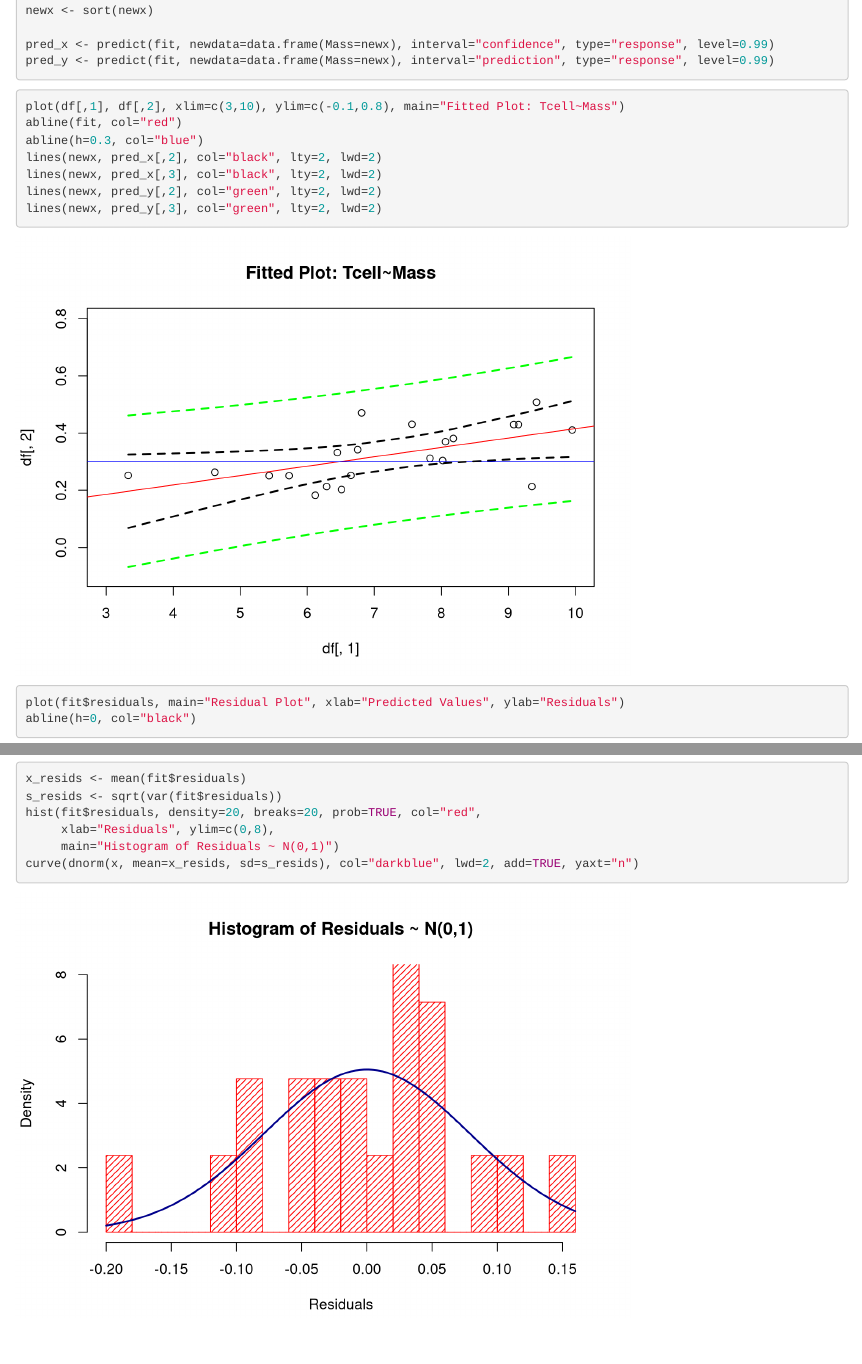
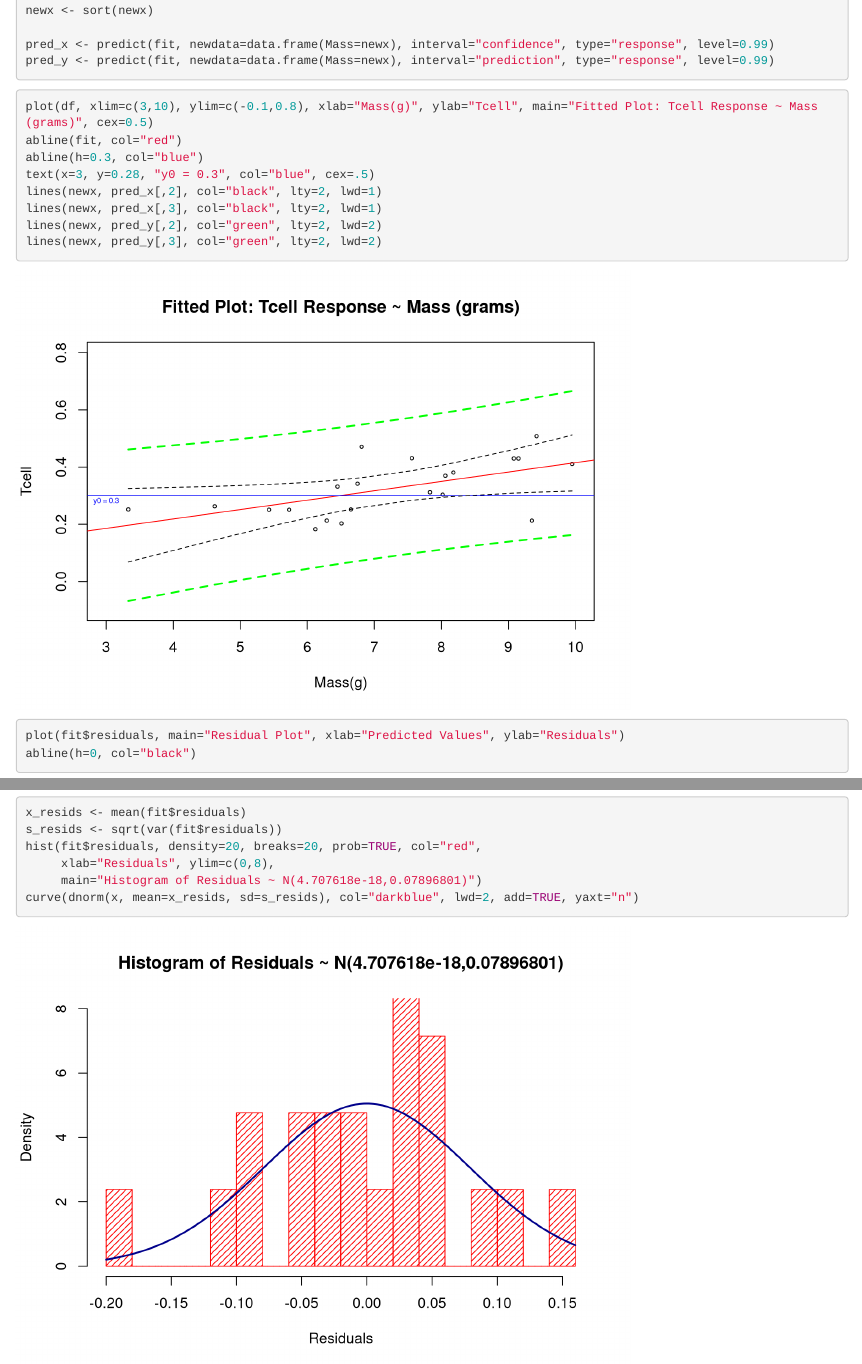
Before and after one commit to ddxbugs/r-datasci, an R Markdown document (wheatears/wheatears.Rmd): the page in a window 1100 px wide, from 3340 px down, and a second part further down, joined at a grey line. Rendered offline with R 4.5, knitr and Pandoc, with nearby package versions; some code elsewhere in the file could not run offline.

Commit message:
wheatears/wheatears.Rmd add plots

````diff
--- a/wheatears/wheatears.Rmd
+++ b/wheatears/wheatears.Rmd
@@ -58,11 +58,12 @@ pred_y <- predict(fit, newdata=data.frame(Mass=newx), interval="prediction", typ
 
 
 ```{r}
-plot(df[,1], df[,2], xlim=c(3,10), ylim=c(-0.1,0.8), main="Fitted Plot: Tcell~Mass")
+plot(df, xlim=c(3,10), ylim=c(-0.1,0.8), xlab="Mass(g)", ylab="Tcell", main="Fitted Plot: Tcell Response ~ Mass (grams)", cex=0.5)
 abline(fit, col="red")
 abline(h=0.3, col="blue")
-lines(newx, pred_x[,2], col="black", lty=2, lwd=2)
-lines(newx, pred_x[,3], col="black", lty=2, lwd=2)
+text(x=3, y=0.28, "y0 = 0.3", col="blue", cex=.5)
+lines(newx, pred_x[,2], col="black", lty=2, lwd=1)
+lines(newx, pred_x[,3], col="black", lty=2, lwd=1)
 lines(newx, pred_y[,2], col="green", lty=2, lwd=2)
 lines(newx, pred_y[,3], col="green", lty=2, lwd=2)
 ```
@@ -75,6 +76,6 @@ x_resids <- mean(fit$residuals)
 s_resids <- sqrt(var(fit$residuals))
 hist(fit$residuals, density=20, breaks=20, prob=TRUE, col="red",
      xlab="Residuals", ylim=c(0,8),
-     main="Histogram of Residuals ~ N(0,1)")
+     main="Histogram of Residuals ~ N(4.707618e-18,0.07896801)")
 curve(dnorm(x, mean=x_resids, sd=s_resids), col="darkblue", lwd=2, add=TRUE, yaxt="n")
 ```
````
